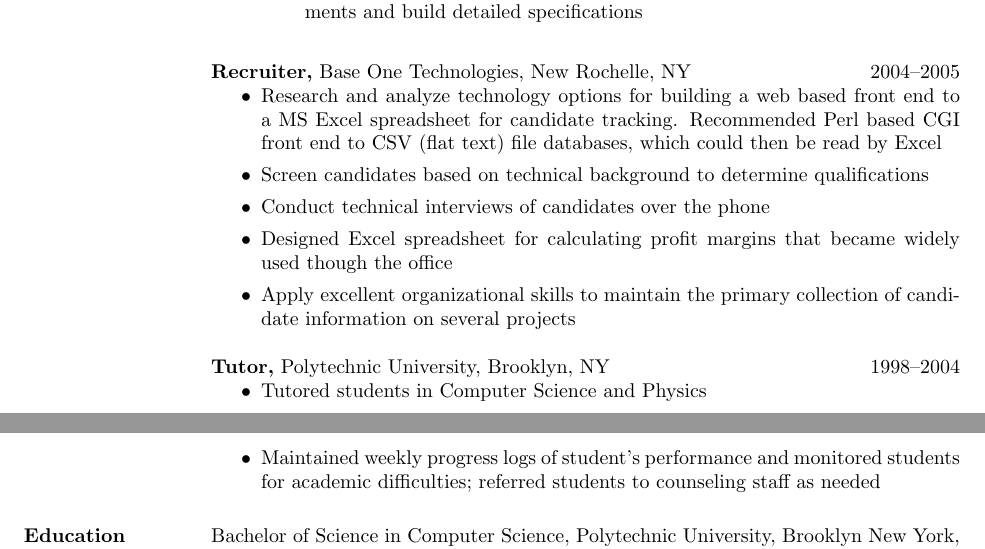
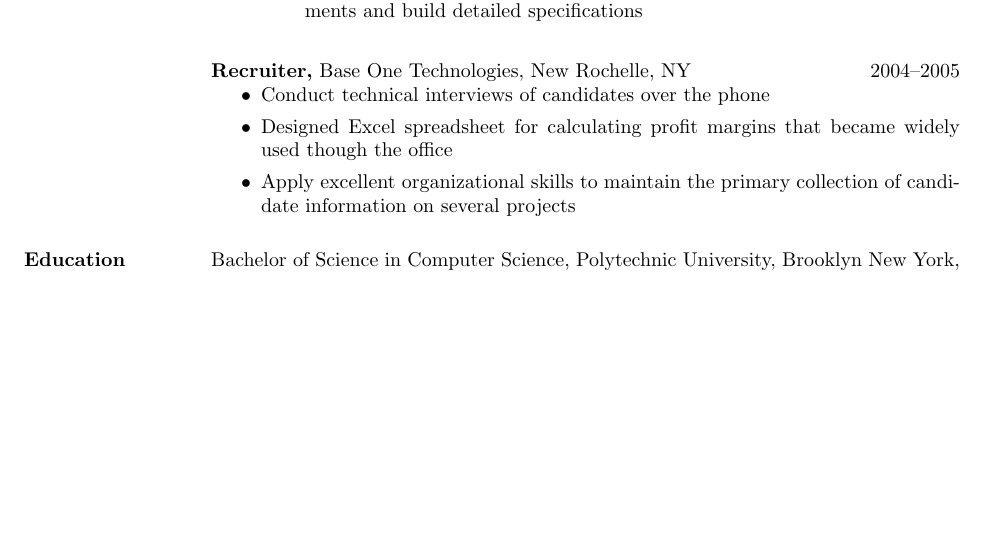
Before and after one commit to not-napoleon/Resume, a LaTeX CV (mark_tozzi_resume.tex): two parts of pages 2 and 3 of 3 before the commit and part of page 2 of 2 after it, the two joined at a grey line, cut so that both start at the same text, the shorter picture padded with empty space. Compiled offline with pdfLaTeX.

Commit message:
Dropped student job from 10+ years ago

```diff
--- a/mark_tozzi_resume.tex
+++ b/mark_tozzi_resume.tex
@@ -82,17 +82,9 @@ position where I can continue to develop those skills.
 
 {\bf Recruiter,} Base One Technologies, New Rochelle, NY \hfill 2004--2005
 \begin{itemize}
-  \item Research and analyze technology options for building a web based front end to a MS Excel spreadsheet for candidate tracking. Recommended Perl based CGI front end to CSV (flat text) file databases, which could then be read by Excel
-  \item Screen candidates based on technical background to determine qualifications
   \item Conduct technical interviews of candidates over the phone
   \item Designed Excel spreadsheet for calculating profit margins that became widely used though the office
   \item Apply excellent organizational skills to maintain the primary collection of candidate information on several projects
-\end{itemize}
-
-{\bf Tutor,} Polytechnic University, Brooklyn, NY \hfill 1998--2004
-\begin{itemize}
-  \item Tutored students in Computer Science and Physics
-  \item Maintained weekly progress logs of student’s performance and monitored students for academic difficulties; referred students to counseling staff as needed
 \end{itemize}
 
 \section{Education}
```
